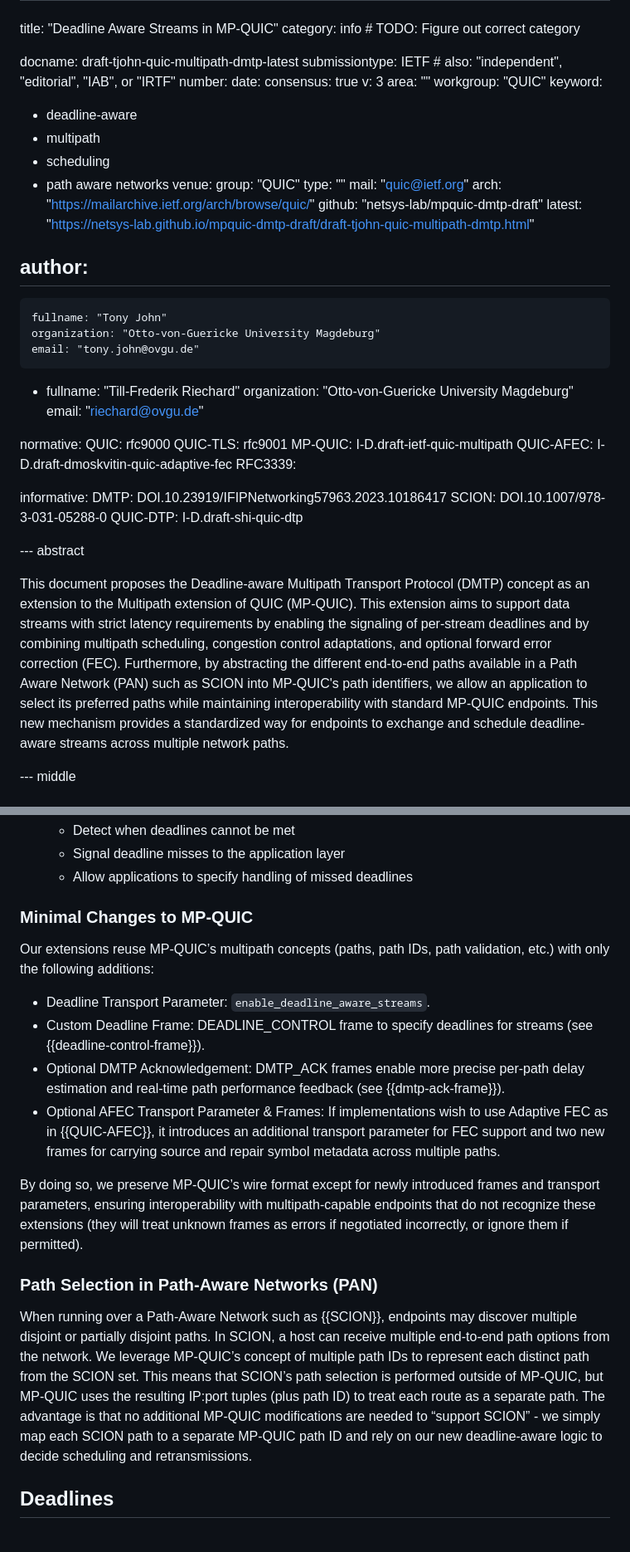
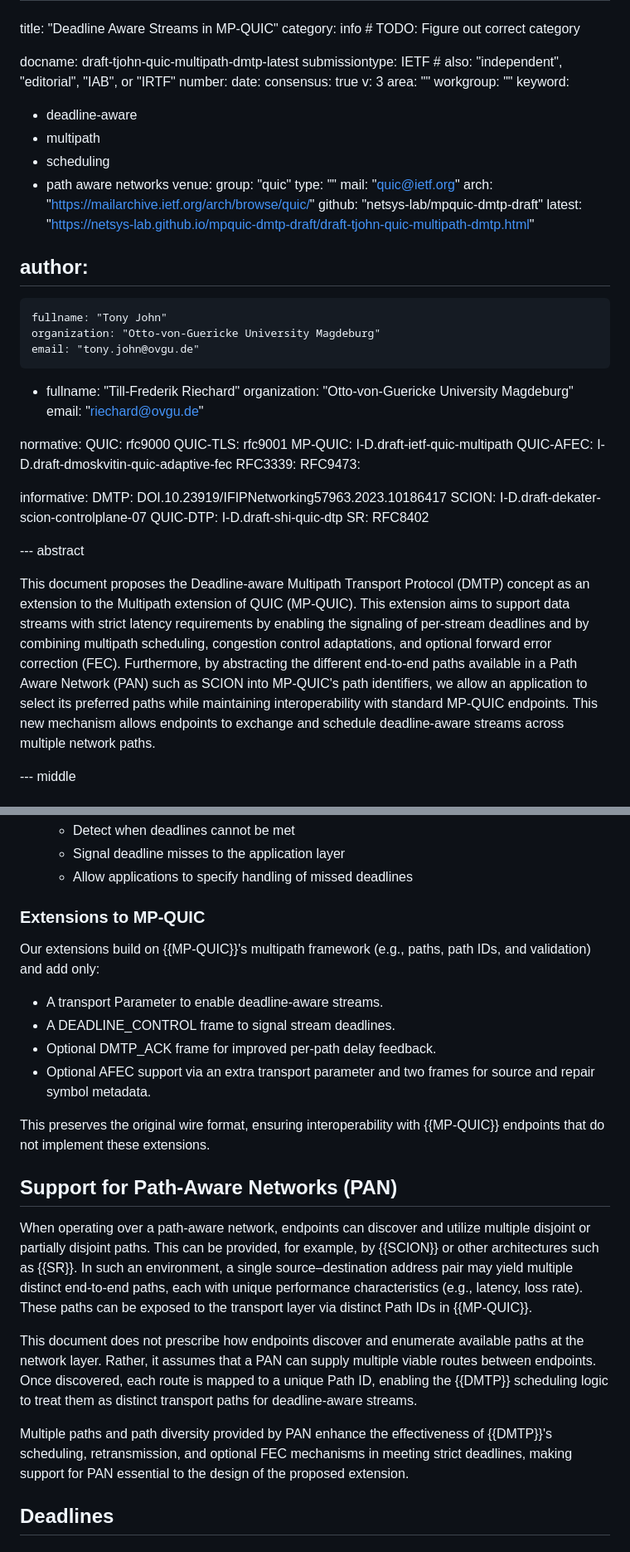
Before and after one commit to t-aus-m/mpquic-dmtp-draft, a Markdown page: draft-tjohn-quic-multipath-dmtp.md, 2 parts joined by grey strips. Shown: that part at 83% size. GitHub-like rendering.

Commit message:
Refine draft language and clarify technical details
- Revised section on Path-Aware Networks

- Minor editorial improvements to technical descriptions

- Added references to RFC9473 and SR RFC

```diff
--- a/draft-tjohn-quic-multipath-dmtp.md
+++ b/draft-tjohn-quic-multipath-dmtp.md
@@ -9,14 +9,14 @@ date:
 consensus: true
 v: 3
 area: ""
-workgroup: "QUIC"
+workgroup: ""
 keyword:
  - deadline-aware
  - multipath
  - scheduling
  - path aware networks
 venue:
-  group: "QUIC"
+  group: "quic"
   type: ""
   mail: "quic@ietf.org"
   arch: "https://mailarchive.ietf.org/arch/browse/quic/"
@@ -39,16 +39,18 @@ normative:
    MP-QUIC: I-D.draft-ietf-quic-multipath
    QUIC-AFEC: I-D.draft-dmoskvitin-quic-adaptive-fec
    RFC3339:
+   RFC9473:
 
 informative:
    DMTP: DOI.10.23919/IFIPNetworking57963.2023.10186417
-   SCION: DOI.10.1007/978-3-031-05288-0
+   SCION: I-D.draft-dekater-scion-controlplane-07
    QUIC-DTP: I-D.draft-shi-quic-dtp
+   SR: RFC8402
 
 
 --- abstract
 
-This document proposes the Deadline-aware Multipath Transport Protocol (DMTP) concept as an extension to the Multipath extension of QUIC (MP-QUIC). This extension aims to support data streams with strict latency requirements by enabling the signaling of per-stream deadlines and by combining multipath scheduling, congestion control adaptations, and optional forward error correction (FEC). Furthermore, by abstracting the different end-to-end paths available in a Path Aware Network (PAN) such as SCION into MP-QUIC's path identifiers, we allow an application to select its preferred paths while maintaining interoperability with standard MP-QUIC endpoints. This new mechanism provides a standardized way for endpoints to exchange and schedule deadline-aware streams across multiple network paths.
+This document proposes the Deadline-aware Multipath Transport Protocol (DMTP) concept as an extension to the Multipath extension of QUIC (MP-QUIC). This extension aims to support data streams with strict latency requirements by enabling the signaling of per-stream deadlines and by combining multipath scheduling, congestion control adaptations, and optional forward error correction (FEC). Furthermore, by abstracting the different end-to-end paths available in a Path Aware Network (PAN) such as SCION into MP-QUIC's path identifiers, we allow an application to select its preferred paths while maintaining interoperability with standard MP-QUIC endpoints. This new mechanism allows endpoints to exchange and schedule deadline-aware streams across multiple network paths.
 
 --- middle
 
@@ -114,21 +116,24 @@ The design goal is to extend MP-QUIC with minimal changes. The extensions enable
    - Signal deadline misses to the application layer
    - Allow applications to specify handling of missed deadlines
 
-### Minimal Changes to MP-QUIC
+### Extensions to MP-QUIC
 
-Our extensions reuse MP-QUIC’s multipath concepts (paths, path IDs, path validation, etc.) with only the following additions:
+Our extensions build on {{MP-QUIC}}'s multipath framework (e.g., paths, path IDs, and validation) and add only:
 
-- Deadline Transport Parameter: `enable_deadline_aware_streams`.
-- Custom Deadline Frame: DEADLINE_CONTROL frame to specify deadlines for streams (see {{deadline-control-frame}}).
-- Optional DMTP Acknowledgement: DMTP_ACK frames enable more precise per-path delay estimation and real-time path
-performance feedback (see {{dmtp-ack-frame}}).
-- Optional AFEC Transport Parameter & Frames: If implementations wish to use Adaptive FEC as in {{QUIC-AFEC}}, it introduces an additional transport parameter for FEC support and two new frames for carrying source and repair symbol metadata across multiple paths.
+- A transport Parameter to enable deadline-aware streams.
+- A DEADLINE_CONTROL frame to signal stream deadlines.
+- Optional DMTP_ACK frame for improved per-path delay feedback.
+- Optional AFEC support via an extra transport parameter and two frames for source and repair symbol metadata.
 
-By doing so, we preserve MP-QUIC’s wire format except for newly introduced frames and transport parameters, ensuring interoperability with multipath-capable endpoints that do not recognize these extensions (they will treat unknown frames as errors if negotiated incorrectly, or ignore them if permitted).
+This preserves the original wire format, ensuring interoperability with {{MP-QUIC}} endpoints that do not implement these extensions.
 
-### Path Selection in Path-Aware Networks (PAN)
+## Support for Path-Aware Networks (PAN)
 
-When running over a Path-Aware Network such as {{SCION}}, endpoints may discover multiple disjoint or partially disjoint paths. In SCION, a host can receive multiple end-to-end path options from the network. We leverage MP-QUIC’s concept of multiple path IDs to represent each distinct path from the SCION set. This means that SCION’s path selection is performed outside of MP-QUIC, but MP-QUIC uses the resulting IP:port tuples (plus path ID) to treat each route as a separate path. The advantage is that no additional MP-QUIC modifications are needed to “support SCION” - we simply map each SCION path to a separate MP-QUIC path ID and rely on our new deadline-aware logic to decide scheduling and retransmissions.
+When operating over a path-aware network, endpoints can discover and utilize multiple disjoint or partially disjoint paths. This can be provided, for example, by {{SCION}} or other architectures such as {{SR}}. In such an environment, a single source–destination address pair may yield multiple distinct end-to-end paths, each with unique performance characteristics (e.g., latency, loss rate). These paths can be exposed to the transport layer via distinct Path IDs in {{MP-QUIC}}.
+
+This document does not prescribe how endpoints discover and enumerate available paths at the network layer. Rather, it assumes that a PAN can supply multiple viable routes between endpoints. Once discovered, each route is mapped to a unique Path ID, enabling the {{DMTP}} scheduling logic to treat them as distinct transport paths for deadline-aware streams.
+
+Multiple paths and path diversity provided by PAN enhance the effectiveness of {{DMTP}}'s scheduling, retransmission, and optional FEC mechanisms in meeting strict deadlines, making support for PAN essential to the design of the proposed extension.
 
 ## Deadlines
 
```
Also changed, not shown: other parts of draft-tjohn-quic-multipath-dmtp.md (+13 -13 lines).
